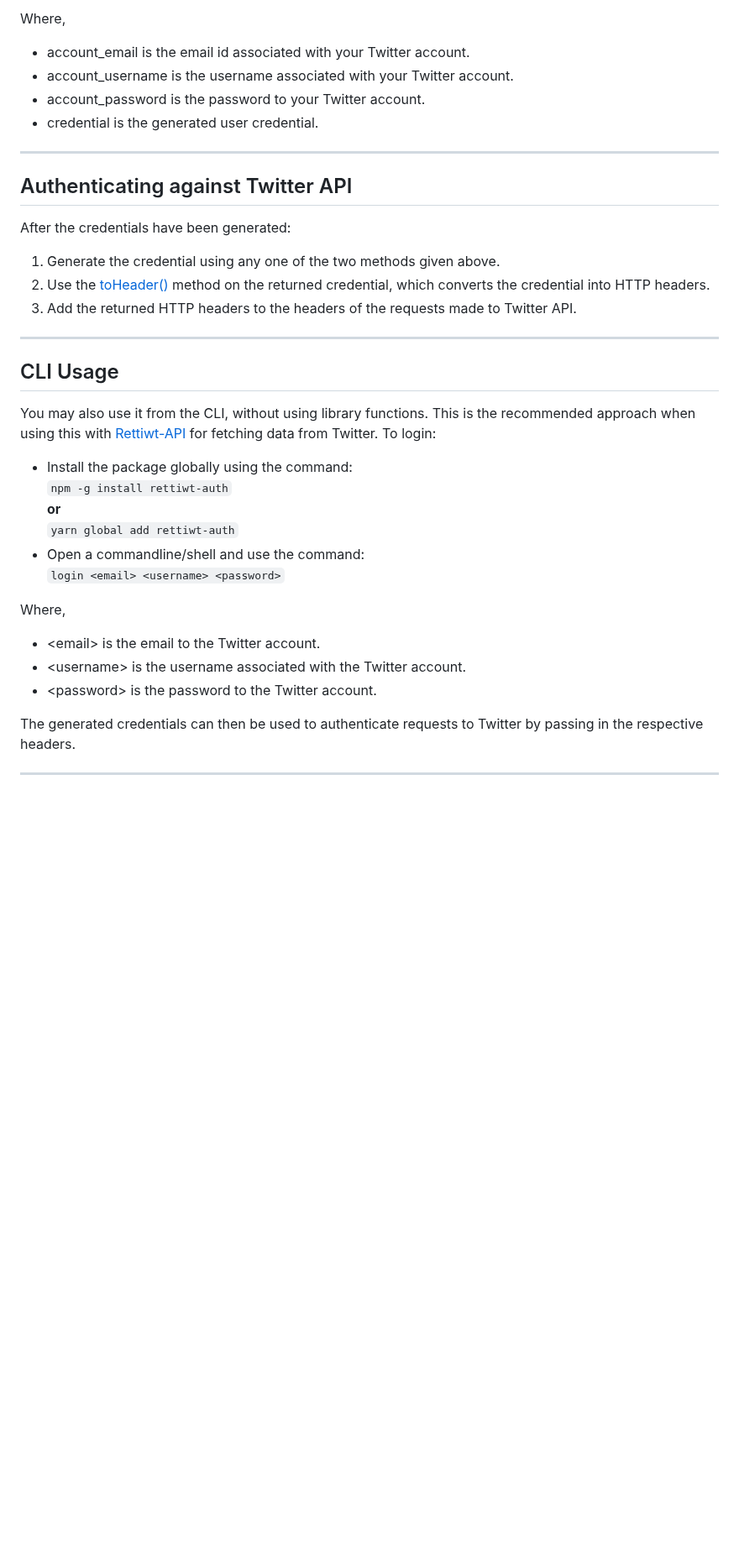
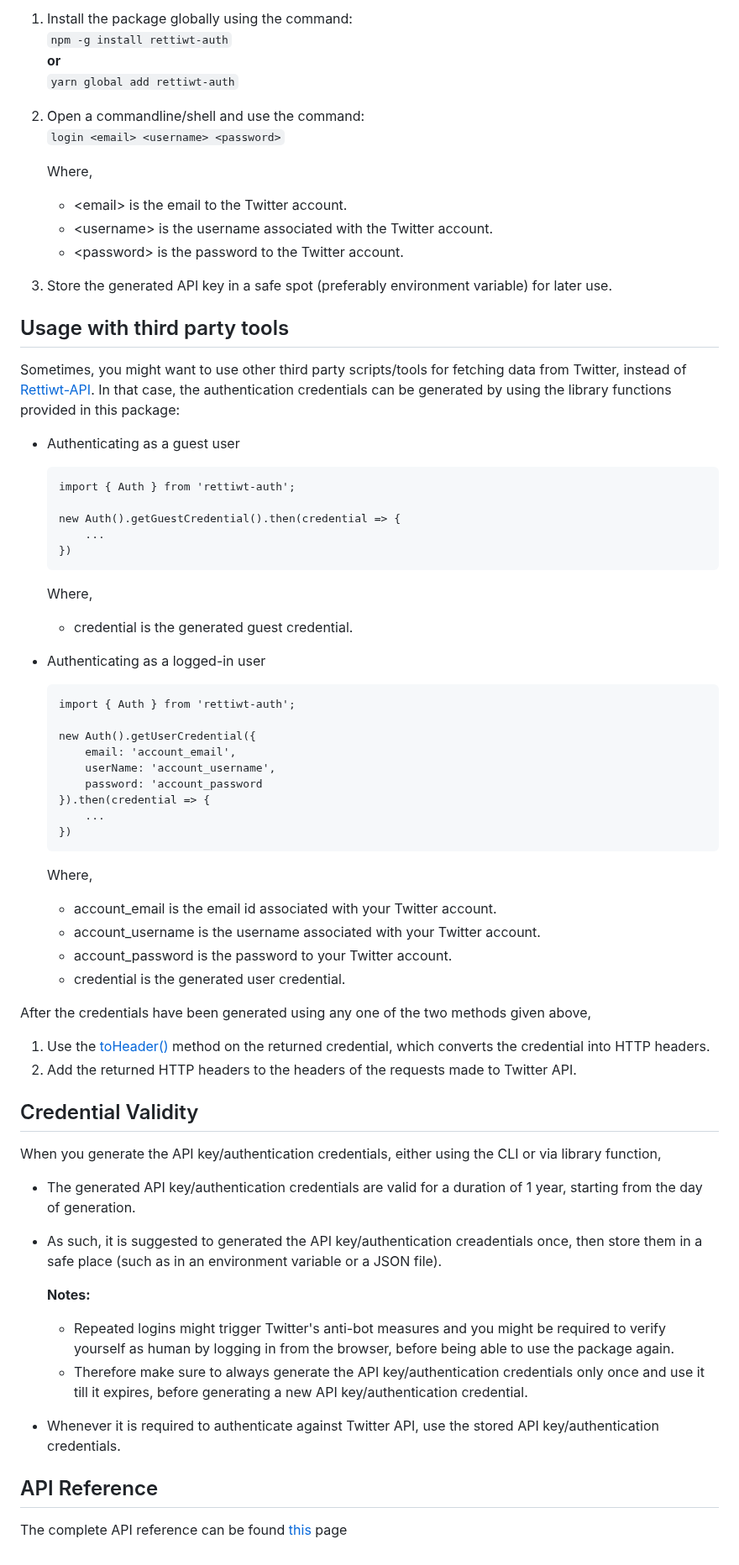
Before and after one commit to Rishikant181/Rettiwt-Auth, a Markdown page: README.md, the part around one of its changes. Shown at 84% size. Rendered like a GitHub page; blank space fills up the shorter version.

````diff
--- a/README.md
+++ b/README.md
@@ -83,39 +41,77 @@ new Auth().getUserCredential({
-Where,
-
--   account_email is the email id associated with your Twitter account.
--   account_username is the username associated with your Twitter account.
--   account_password is the password to your Twitter account.
--   credential is the generated user credential.
-
----
-
-## Authenticating against Twitter API
-
-After the credentials have been generated:
-
-1.  Generate the credential using any one of the two methods given above.
-2.  Use the [toHeader()](https://rishikant181.github.io/Rettiwt-Auth/classes/AuthCredential.html#toHeader) method on the returned credential, which converts the credential into HTTP headers.
-3.  Add the returned HTTP headers to the headers of the requests made to Twitter API.
-
----
-
-## CLI Usage
-
-You may also use it from the CLI, without using library functions. This is the recommended approach when using this with [Rettiwt-API](https://www.npmjs.com/package/rettiwt-api) for fetching data from Twitter. To login:
-
--   Install the package globally using the command:
+1.  Install the package globally using the command:
     `npm -g install rettiwt-auth`
     **or**
     `yarn global add rettiwt-auth`
--   Open a commandline/shell and use the command:
+
+2.  Open a commandline/shell and use the command:
     `login <email> <username> <password>`
 
-Where,
+    Where,
 
--   \<email\> is the email to the Twitter account.
--   \<username\> is the username associated with the Twitter account.
--   \<password\> is the password to the Twitter account.
+    -   \<email\> is the email to the Twitter account.
+    -   \<username\> is the username associated with the Twitter account.
+    -   \<password\> is the password to the Twitter account.
 
-The generated credentials can then be used to authenticate requests to Twitter by passing in the respective headers.
+3.  Store the generated API key in a safe spot (preferably environment variable) for later use.
 
----
+## Usage with third party tools
+
+Sometimes, you might want to use other third party scripts/tools for fetching data from Twitter, instead of [Rettiwt-API](https://www.npmjs.com/package/rettiwt-api). In that case, the authentication credentials can be generated by using the library functions provided in this package:
+
+-   Authenticating as a guest user
+
+    ```
+    import { Auth } from 'rettiwt-auth';
+
+    new Auth().getGuestCredential().then(credential => {
+        ...
+    })
+    ```
+
+    Where,
+
+    -   credential is the generated guest credential.
+
+-   Authenticating as a logged-in user
+
+    ```
+    import { Auth } from 'rettiwt-auth';
+
+    new Auth().getUserCredential({
+        email: 'account_email',
+        userName: 'account_username',
+        password: 'account_password
+    }).then(credential => {
+        ...
+    })
+    ```
+
+    Where,
+
+    -   account_email is the email id associated with your Twitter account.
+    -   account_username is the username associated with your Twitter account.
+    -   account_password is the password to your Twitter account.
+    -   credential is the generated user credential.
+
+After the credentials have been generated using any one of the two methods given above,
+
+1.  Use the [toHeader()](https://rishikant181.github.io/Rettiwt-Auth/classes/AuthCredential.html#toHeader) method on the returned credential, which converts the credential into HTTP headers.
+2.  Add the returned HTTP headers to the headers of the requests made to Twitter API.
+
+## Credential Validity
+
+When you generate the API key/authentication credentials, either using the CLI or via library function,
+
+-   The generated API key/authentication credentials are valid for a duration of 1 year, starting from the day of generation.
+-   As such, it is suggested to generated the API key/authentication creadentials once, then store them in a safe place (such as in an environment variable or a JSON file).
+
+    **Notes:**
+
+    -   Repeated logins might trigger Twitter's anti-bot measures and you might be required to verify yourself as human by logging in from the browser, before being able to use the package again.
+    -   Therefore make sure to always generate the API key/authentication credentials only once and use it till it expires, before generating a new API key/authentication credential.
+
+-   Whenever it is required to authenticate against Twitter API, use the stored API key/authentication credentials.
+
+## API Reference
+
+The complete API reference can be found [this](https://rishikant181.github.io/Rettiwt-Auth/) page
````
Also changed, not shown: other parts of README.md (+14 -56 lines).
